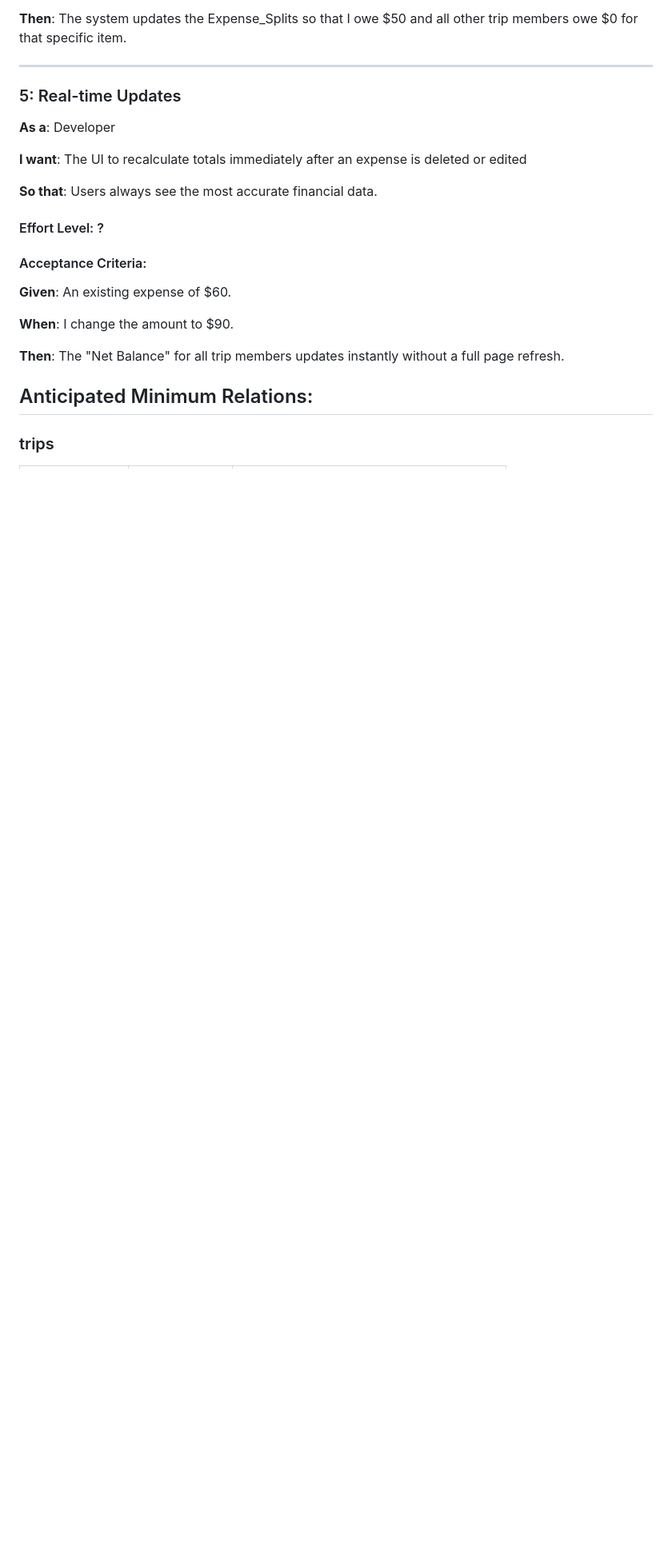
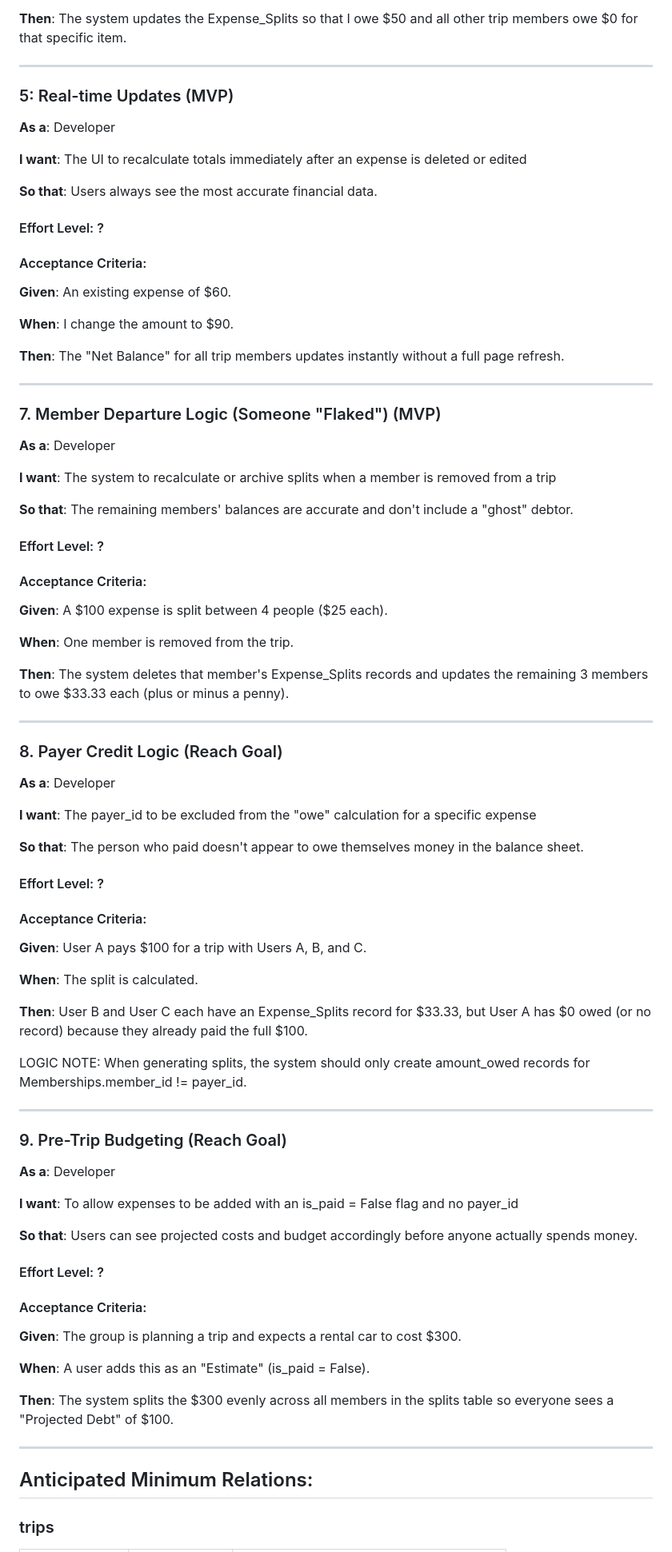
Before and after one commit to CdreKaputt/CSPB-3308-Team-4-Project, a Markdown page: user_stories/cost_splitter_stories.md, the part around one of its changes. Shown at 80% size. GitHub-like rendering; blank space fills up the shorter version.

Commit message:
Add additional developer user stories

```diff
--- a/user_stories/cost_splitter_stories.md
+++ b/user_stories/cost_splitter_stories.md
@@ -79,7 +78,7 @@
 
 ---
 
-### 5: Real-time Updates
+### 5: Real-time Updates (MVP)
 **As a**: Developer
 
 **I want**: The UI to recalculate totals immediately after an expense is deleted or edited
@@ -96,7 +95,66 @@
 
 **Then**: The "Net Balance" for all trip members updates instantly without a full page refresh.
 
+---
 
+### 7. Member Departure Logic (Someone "Flaked") (MVP)
+**As a**: Developer
+
+**I want**: The system to recalculate or archive splits when a member is removed from a trip
+
+**So that**: The remaining members' balances are accurate and don't include a "ghost" debtor.
+
+#### Effort Level: ?
+
+#### Acceptance Criteria:
+
+**Given**: A $100 expense is split between 4 people ($25 each).
+
+**When**: One member is removed from the trip.
+
+**Then**: The system deletes that member's Expense_Splits records and updates the remaining 3 members to owe $33.33 each (plus or minus a penny).
+
+---
+
+### 8. Payer Credit Logic (Reach Goal)
+**As a**: Developer
+
+**I want**: The payer_id to be excluded from the "owe" calculation for a specific expense
+
+**So that**: The person who paid doesn't appear to owe themselves money in the balance sheet.
+
+#### Effort Level: ?
+
+#### Acceptance Criteria:
+
+**Given**: User A pays $100 for a trip with Users A, B, and C.
+
+**When**: The split is calculated.
+
+**Then**: User B and User C each have an Expense_Splits record for $33.33, but User A has $0 owed (or no record) because they already paid the full $100.
+
+LOGIC NOTE: When generating splits, the system should only create amount_owed records for Memberships.member_id != payer_id.
+
+---
+
+### 9. Pre-Trip Budgeting (Reach Goal)
+**As a**: Developer
+
+**I want**: To allow expenses to be added with an is_paid = False flag and no payer_id
+
+**So that**: Users can see projected costs and budget accordingly before anyone actually spends money.
+
+#### Effort Level: ?
+
+#### Acceptance Criteria:
+
+**Given**: The group is planning a trip and expects a rental car to cost $300.
+
+**When**: A user adds this as an "Estimate" (is_paid = False).
+
+**Then**: The system splits the $300 evenly across all members in the splits table so everyone sees a "Projected Debt" of $100.
+
+---
 
 ## Anticipated Minimum Relations:
 
```
Also changed, not shown: other parts of user_stories/cost_splitter_stories.md (+1 -2 lines).
